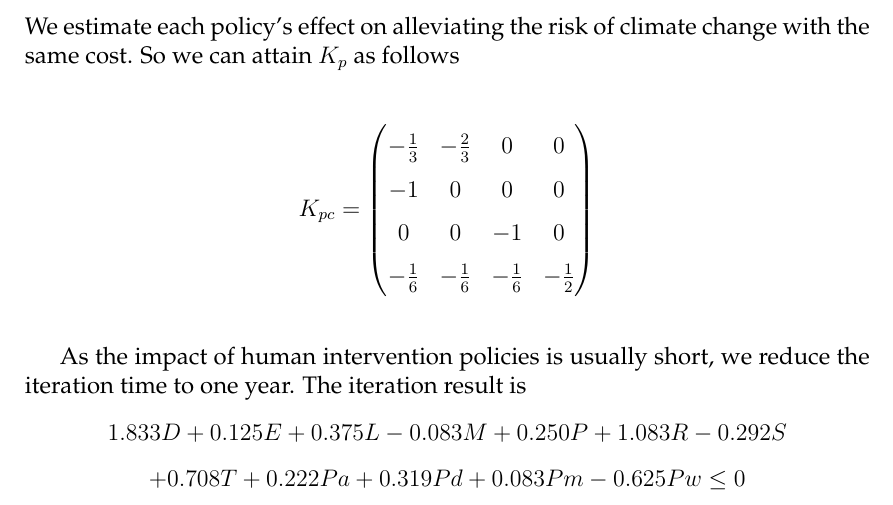
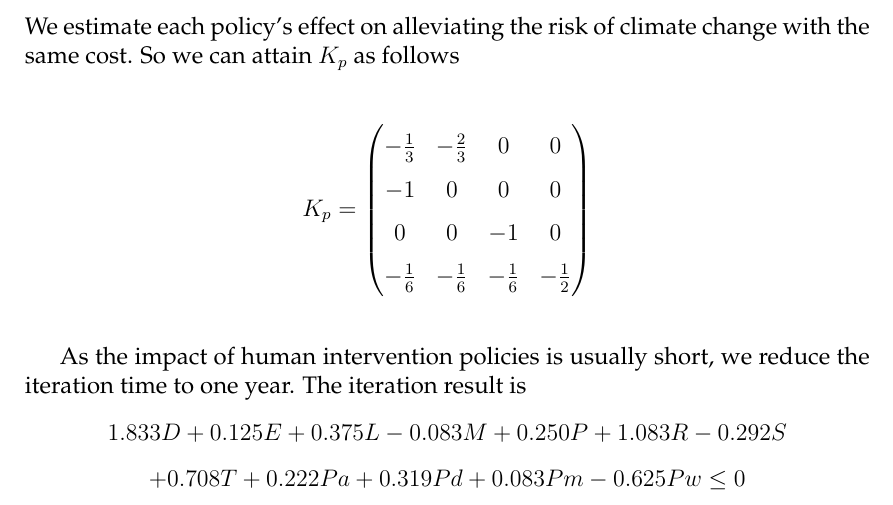
Before and after one commit to Wyyyb/DALAO-SM, a LaTeX thesis (mcmthesis-demo.tex): part of page 16 of 27, cut so that both start at the same text. Compiled offline with pdfLaTeX.

Commit message:
modify subscript, fontsize

```diff
--- a/mcmthesis-demo.tex
+++ b/mcmthesis-demo.tex
@@ -637,7 +637,7 @@
 	We estimate each policy's effect on alleviating the risk of climate change with the same cost. So we can attain $K_p$ as follows
 	\begin{spacing}{1.5}
 		$$
-		K_{pc}=
+		K_{p}=
 		\left(
 		\begin{matrix}
 		-\frac{1}{3} & -\frac{2}{3} & 0 & 0 \\
```
Also changed, not shown: mcmthesis-demo.pdf, mcmthesis-demo.tex (2 more changed lines), 2 other files.
